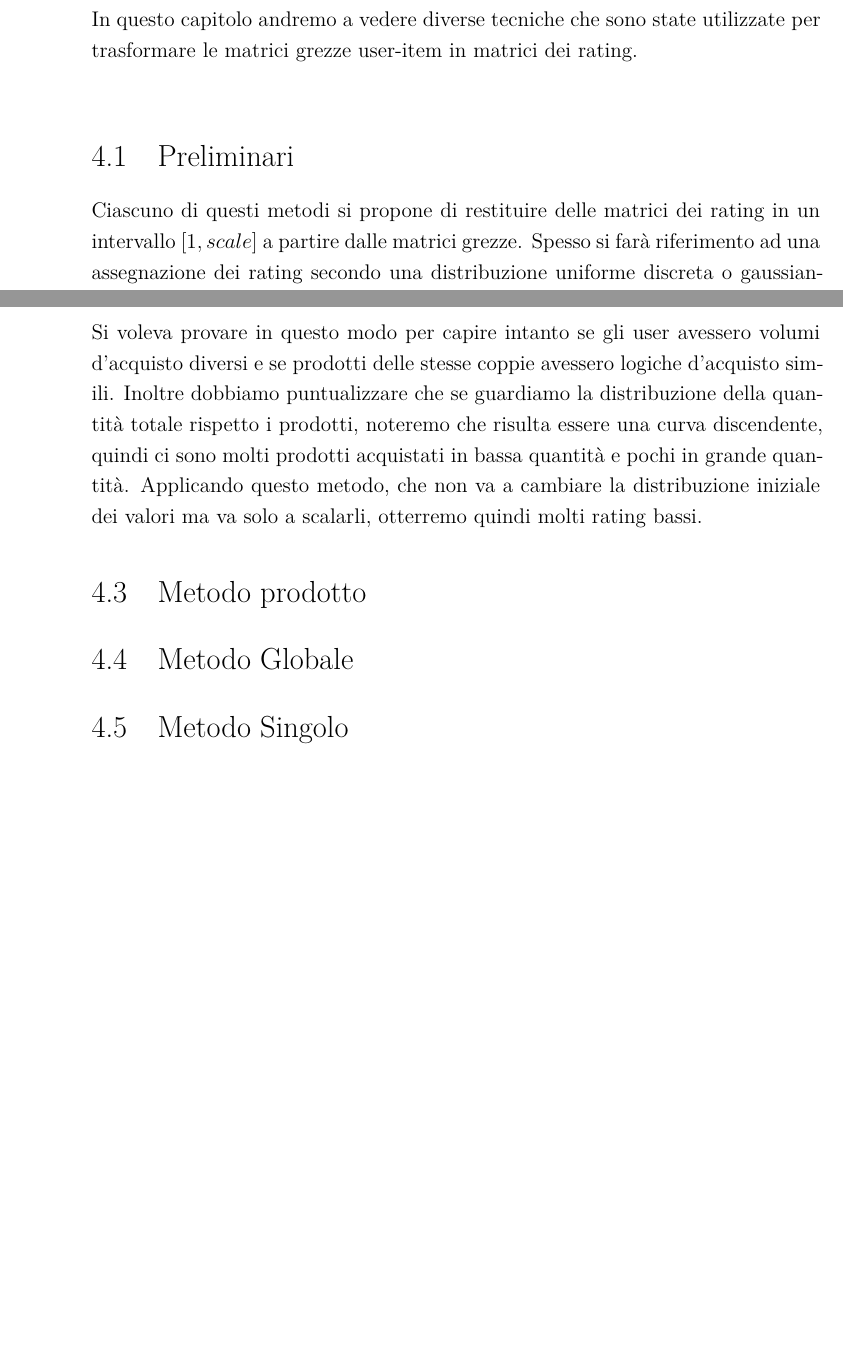
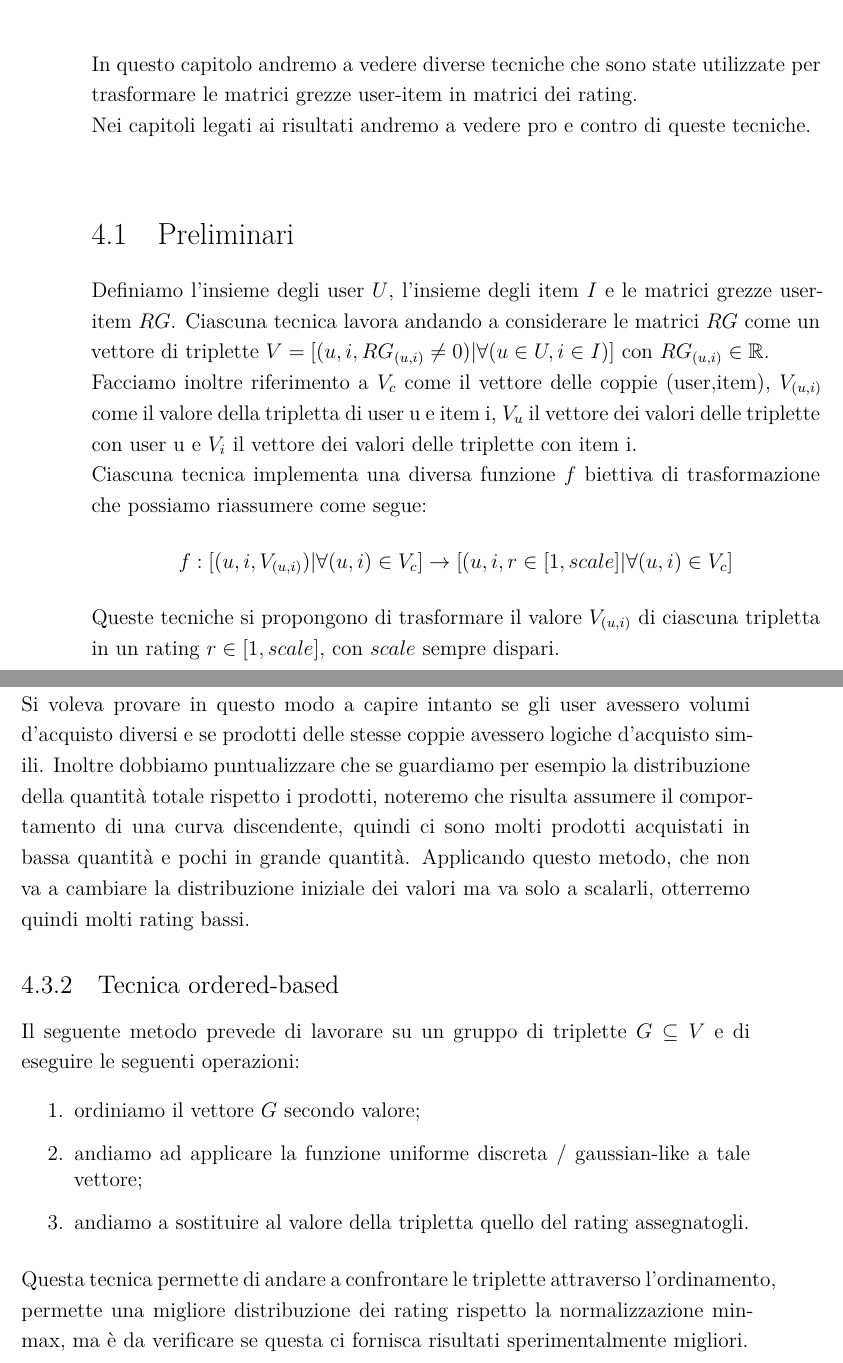
Before and after one commit to RossiDaniel/TesiMagistrale, a LaTeX thesis (dissertation.tex, which reads chapters/chapter5.tex): two parts of pages 33 and 35 of 41 before the commit and two parts of pages 33 and 36 of 41 after it, joined at a grey line, cut so that both start at the same text, the shorter picture padded with empty space. Compiled offline with XeLaTeX.

Commit message:
capitolo 5 finito, da revisionare

```diff
--- a/chapters/chapter5.tex
+++ b/chapters/chapter5.tex
@@ -3,6 +3,13 @@
 \hypertarget{(chap:capitolo5)}{}
 \chapter{Preprocessing storico vendite}
 In questo capitolo andremo a vedere diverse tecniche che sono state utilizzate per trasformare le matrici grezze user-item in matrici dei rating.\\
+Nei capitoli legati ai risultati andremo a vedere pro e contro di queste tecniche.\\
 
 \section{Preliminari}
-Ciascuno di questi metodi si propone di restituire delle matrici dei rating in un intervallo $[1,scale]$ a partire dalle matrici grezze. Spesso si farà riferimento ad una assegnazione dei rating secondo una distribuzione uniforme discreta o gaussian-like. Quando ci si troverà ad applicare queste distribuzioni avremo una lista di coppie user-item ordinate secondo un certo criterio, andiamo a vedere come vengono assegnati i rating secondo queste due distribuzioni:
+Definiamo l'insieme degli user $U$, l'insieme degli item $I$ e le matrici grezze user-item $RG$.
+Ciascuna tecnica lavora andando a considerare le matrici $RG$ come un vettore di triplette $V = [(u, i, RG_{(u,i)} \neq 0) |  \forall (u \in U,i \in I)]$ con $RG_{(u,i)} \in \mathbb{R}$.\\
+Facciamo inoltre riferimento a $V_c$ come il vettore delle coppie (user,item), $V_{(u,i)}$ come il valore della tripletta di user u e item i, $V_u$ il vettore dei valori delle triplette con user u e $V_i$ il vettore dei valori delle triplette con item i.\\
+Ciascuna tecnica implementa una diversa funzione $f$ biettiva di trasformazione che possiamo riassumere come segue:
+$$f: [(u, i, V_{(u,i)}) |  \forall (u,i) \in V_c] \rightarrow [(u, i, r \in [1,scale] | \forall (u,i) \in V_c]$$
+Queste tecniche si propongono di trasformare il valore $V_{(u,i)}$ di ciascuna tripletta in un rating $r \in [1,scale]$, con $scale$ sempre dispari.\\
+Alcune tecniche faranno riferimento ad una distribuzione dei rating uniforme discreta o gaussian-like su gruppi di elementi. Quando ci si troverà ad applicare queste distribuzioni avremo un vettore di elementi ordinati secondo un certo criterio.\\
@@ -27,2 +58,4 @@ $$z = (N -1) \cdot \frac{x - min(x)}{max(x) - min(x)} + 1$$
 
 Inoltre una volta applicata la formula, oltre che tenere i rating così come sono nel dominio dei numeri reali, si è provato anche a convertirli in numeri interi, verranno chiamate rispettivamente \textit{continous} e \textit{rint}.\\
+Si voleva provare in questo modo a capire intanto se gli user avessero volumi d'acquisto diversi e se prodotti delle stesse coppie avessero logiche d'acquisto simili.
+Inoltre dobbiamo puntualizzare che se guardiamo per esempio la distribuzione della quantità totale rispetto i prodotti, noteremo che risulta assumere il comportamento di una curva discendente, quindi ci sono molti prodotti acquistati in bassa quantità e pochi in grande quantità. Applicando questo metodo, che non va a cambiare la distribuzione iniziale dei valori ma va solo a scalarli, otterremo quindi molti rating bassi.
@@ -35,9 +62,10 @@ Questo metodo è stato applicato andando a considerare come lista delle coppie:
 
-Si voleva provare in questo modo per capire intanto se gli user avessero volumi d'acquisto diversi e se prodotti delle stesse coppie avessero logiche d'acquisto simili.
-Inoltre dobbiamo puntualizzare che se guardiamo la distribuzione della quantità totale rispetto i prodotti, noteremo che risulta essere una curva discendente, quindi ci sono molti prodotti acquistati in bassa quantità e pochi in grande quantità. Applicando questo metodo, che non va a cambiare la distribuzione iniziale dei valori ma va solo a scalarli, otterremo quindi molti rating bassi.
+\subsection{Tecnica ordered-based}
+Il seguente metodo prevede di lavorare su un gruppo di triplette $G \subseteq V$ e di eseguire le seguenti operazioni:
+\begin{enumerate}
+    \item ordiniamo il vettore $G$ secondo valore;
+    \item andiamo ad applicare la funzione uniforme discreta / gaussian-like a tale vettore;
+    \item andiamo a sostituire al valore della tripletta quello del rating assegnatogli.
+\end{enumerate}
 
-\section{Metodo prodotto}
-
-\section{Metodo Globale}
-
-\section{Metodo Singolo}
+Questa tecnica permette di andare a confrontare le triplette attraverso l'ordinamento, permette una migliore distribuzione dei rating rispetto la normalizzazione min-max, ma è da verificare se questa ci fornisca risultati sperimentalmente migliori.
```
Also changed, not shown: dissertation.pdf, chapters/chapter5.tex (50 more changed lines).
